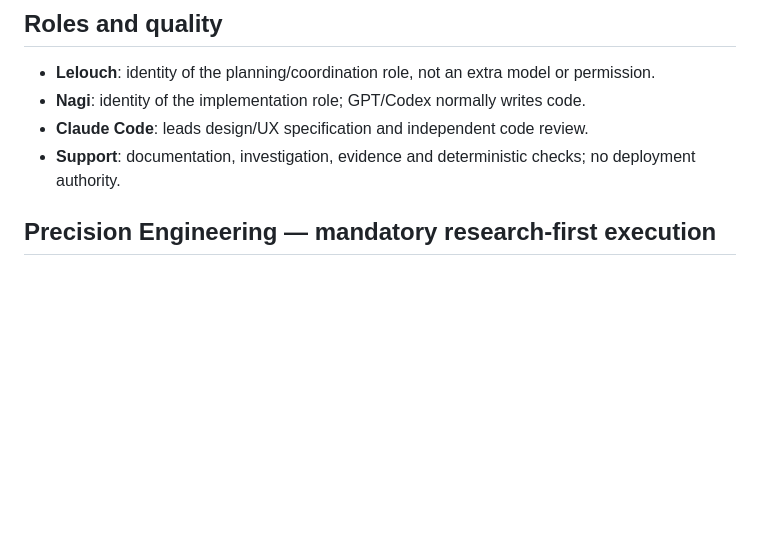
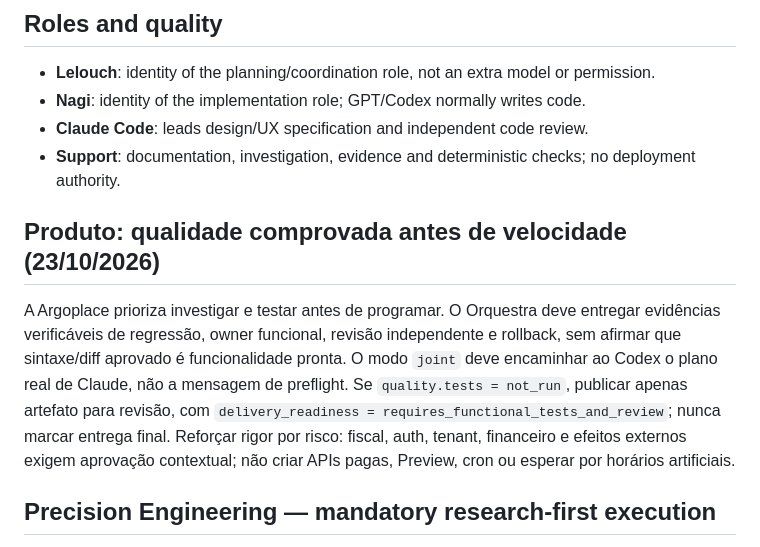
Before and after one commit to andreydecorvital-sudo/orquestra-dev, a Markdown page: AGENTS.md, the part around the change. GitHub-like rendering; blank space fills up the shorter version.

Commit message:
docs(orquestra): require verified evidence and actual Claude planning

```diff
--- a/AGENTS.md
+++ b/AGENTS.md
@@ -8,6 +8,10 @@ Follow the Orquestra's own router and only official, subscription-authenticated
 - **Nagi**: identity of the implementation role; GPT/Codex normally writes code.
 - **Claude Code**: leads design/UX specification and independent code review.
 - **Support**: documentation, investigation, evidence and deterministic checks; no deployment authority.
+
+## Produto: qualidade comprovada antes de velocidade (23/10/2026)
+
+A Argoplace prioriza investigar e testar antes de programar. O Orquestra deve entregar evidências verificáveis de regressão, owner funcional, revisão independente e rollback, sem afirmar que sintaxe/diff aprovado é funcionalidade pronta. O modo `joint` deve encaminhar ao Codex o plano real de Claude, não a mensagem de preflight. Se `quality.tests = not_run`, publicar apenas artefato para revisão, com `delivery_readiness = requires_functional_tests_and_review`; nunca marcar entrega final. Reforçar rigor por risco: fiscal, auth, tenant, financeiro e efeitos externos exigem aprovação contextual; não criar APIs pagas, Preview, cron ou esperar por horários artificiais.
 
 ## Precision Engineering — mandatory research-first execution
 
```
